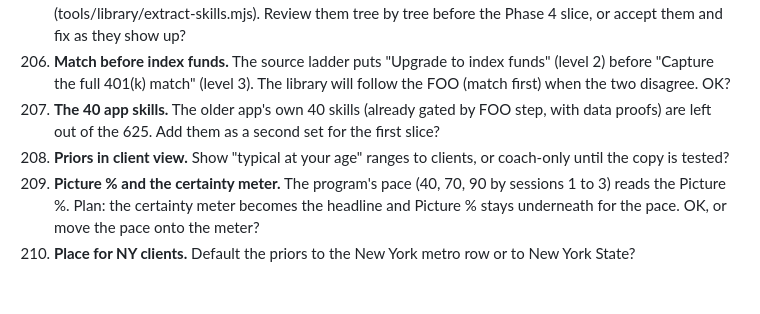
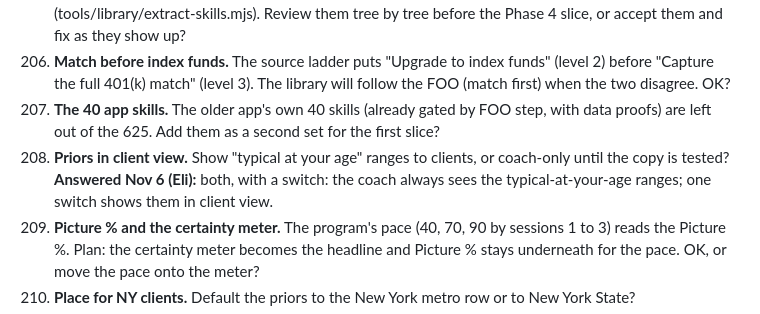
Before and after one commit to Sapphirestoneage/Slam, a Markdown page: QUESTIONS.md, the part around the change. Rendered like a GitHub page; blank space fills up the shorter version.

Commit message:
Q208: typical-at-your-age ranges, coach always, client view on a switch (Eli)
Co-Authored-By: Claude Opus 5.5 <noreply@anthropic.com>
Claude-Session: https://claude.ai/code/session_01XCzxuA158VGC395LYEku85

```diff
--- a/QUESTIONS.md
+++ b/QUESTIONS.md
@@ -407,7 +407,7 @@ Answered and built from the second overnight brief: 140 (a parked hole does not
 205. **The FOO tags.** 58 of 625 tags come from a word rule; 567 from each tree's level band (tools/library/extract-skills.mjs). Review them tree by tree before the Phase 4 slice, or accept them and fix as they show up?
 206. **Match before index funds.** The source ladder puts "Upgrade to index funds" (level 2) before "Capture the full 401(k) match" (level 3). The library will follow the FOO (match first) when the two disagree. OK?
 207. **The 40 app skills.** The older app's own 40 skills (already gated by FOO step, with data proofs) are left out of the 625. Add them as a second set for the first slice?
-208. **Priors in client view.** Show "typical at your age" ranges to clients, or coach-only until the copy is tested?
+208. **Priors in client view.** Show "typical at your age" ranges to clients, or coach-only until the copy is tested? **Answered Nov 6 (Eli):** both, with a switch: the coach always sees the typical-at-your-age ranges; one switch shows them in client view.
 209. **Picture % and the certainty meter.** The program's pace (40, 70, 90 by sessions 1 to 3) reads the Picture %. Plan: the certainty meter becomes the headline and Picture % stays underneath for the pace. OK, or move the pace onto the meter?
 210. **Place for NY clients.** Default the priors to the New York metro row or to New York State?
 211. **Real lives definitions.** ROADMAP.md reads "default vs my wishes map" as what happens by default if nothing is written against what the client wants, "conditional support runway" as help that could stop, "shift P&L" as a shift's pay after travel, childcare and time, and "money-control map" as who can see, move and stop each account. Right?
```
Also changed, not shown: ROADMAP.md (+2 -0 lines).
